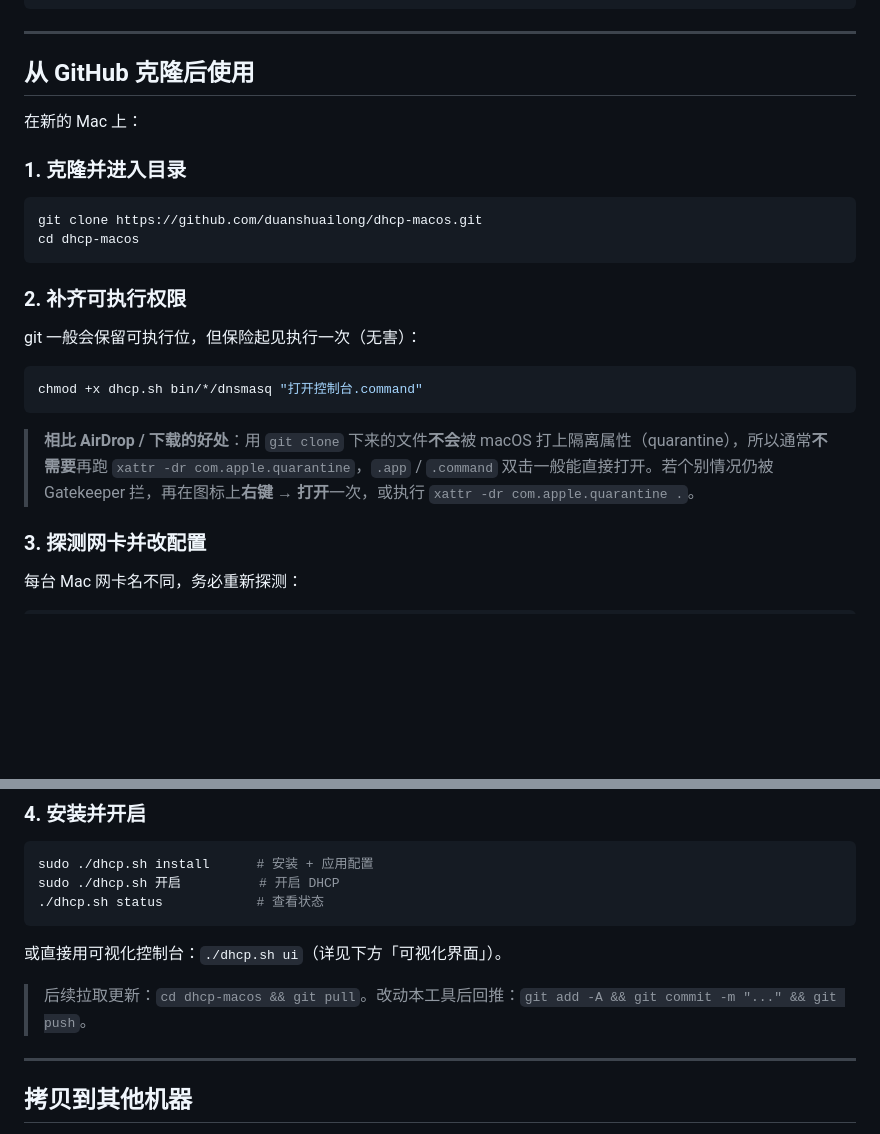
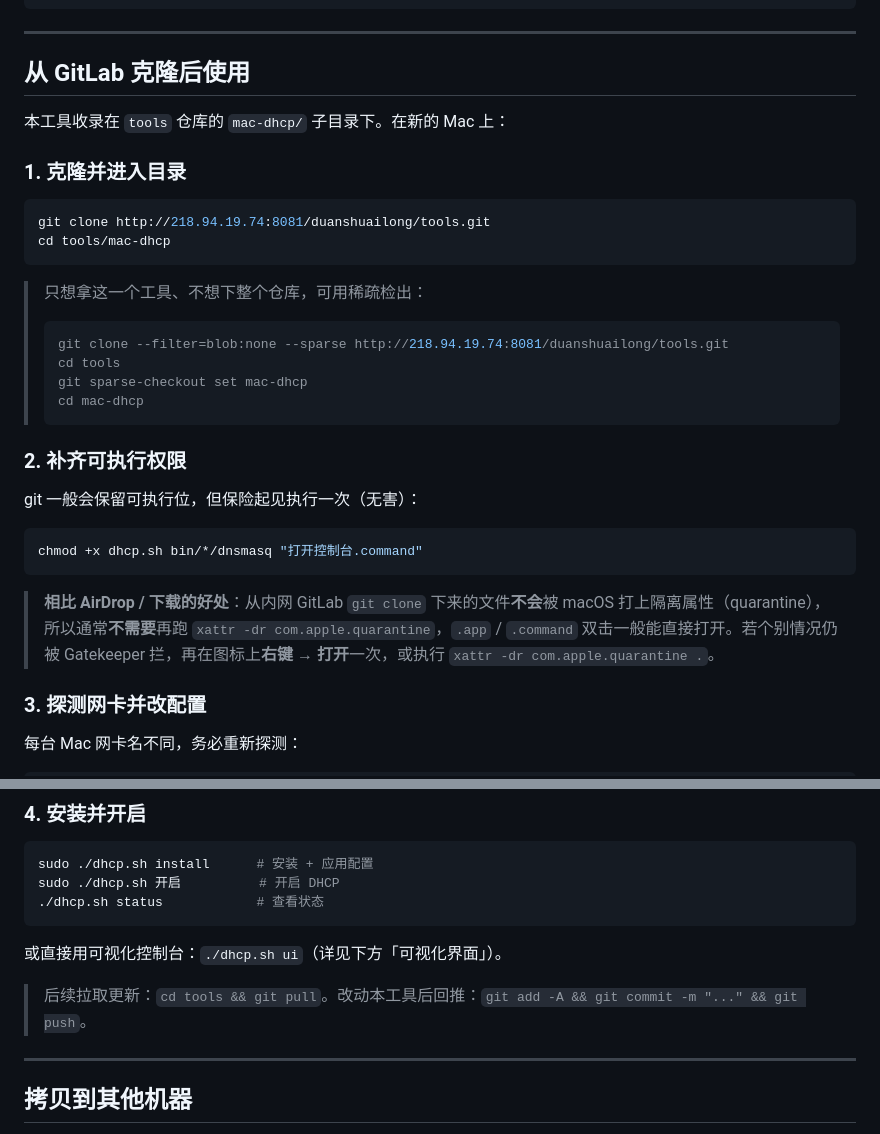
Before and after one commit to duanshuailong/dhcp-macos, a Markdown page: README.md, 2 parts joined by grey strips. Rendered like a GitHub page; blank space fills up the shorter version.

Commit message:
docs: README 改为从内网 GitLab tools 仓库克隆的说明
Co-Authored-By: Claude <noreply@anthropic.com>

````diff
--- a/README.md
+++ b/README.md
@@ -23,16 +23,25 @@ DHCP/
 
 ---
 
-## 从 GitHub 克隆后使用
+## 从 GitLab 克隆后使用
 
-在新的 Mac 上：
+本工具收录在 `tools` 仓库的 `mac-dhcp/` 子目录下。在新的 Mac 上：
 
 ### 1. 克隆并进入目录
 
 ```bash
-git clone https://github.com/duanshuailong/dhcp-macos.git
-cd dhcp-macos
+git clone http://218.94.19.74:8081/duanshuailong/tools.git
+cd tools/mac-dhcp
 ```
+
+> 只想拿这一个工具、不想下整个仓库，可用稀疏检出：
+>
+> ```bash
+> git clone --filter=blob:none --sparse http://218.94.19.74:8081/duanshuailong/tools.git
+> cd tools
+> git sparse-checkout set mac-dhcp
+> cd mac-dhcp
+> ```
 
 ### 2. 补齐可执行权限
 
@@ -42,7 +51,7 @@ git 一般会保留可执行位，但保险起见执行一次（无害）：
 chmod +x dhcp.sh bin/*/dnsmasq "打开控制台.command"
 ```
 
-> **相比 AirDrop / 下载的好处**：用 `git clone` 下来的文件**不会**被 macOS 打上隔离属性（quarantine），所以通常**不需要**再跑 `xattr -dr com.apple.quarantine`，`.app` / `.command` 双击一般能直接打开。若个别情况仍被 Gatekeeper 拦，再在图标上**右键 → 打开**一次，或执行 `xattr -dr com.apple.quarantine .`。
+> **相比 AirDrop / 下载的好处**：从内网 GitLab `git clone` 下来的文件**不会**被 macOS 打上隔离属性（quarantine），所以通常**不需要**再跑 `xattr -dr com.apple.quarantine`，`.app` / `.command` 双击一般能直接打开。若个别情况仍被 Gatekeeper 拦，再在图标上**右键 → 打开**一次，或执行 `xattr -dr com.apple.quarantine .`。
 
 ### 3. 探测网卡并改配置
 
@@ -63,7 +72,7 @@ sudo ./dhcp.sh 开启          # 开启 DHCP
 
 或直接用可视化控制台：`./dhcp.sh ui`（详见下方「可视化界面」）。
 
-> 后续拉取更新：`cd dhcp-macos && git pull`。改动本工具后回推：`git add -A && git commit -m "..." && git push`。
+> 后续拉取更新：`cd tools && git pull`。改动本工具后回推：`git add -A && git commit -m "..." && git push`。
 
 ---
 
````
